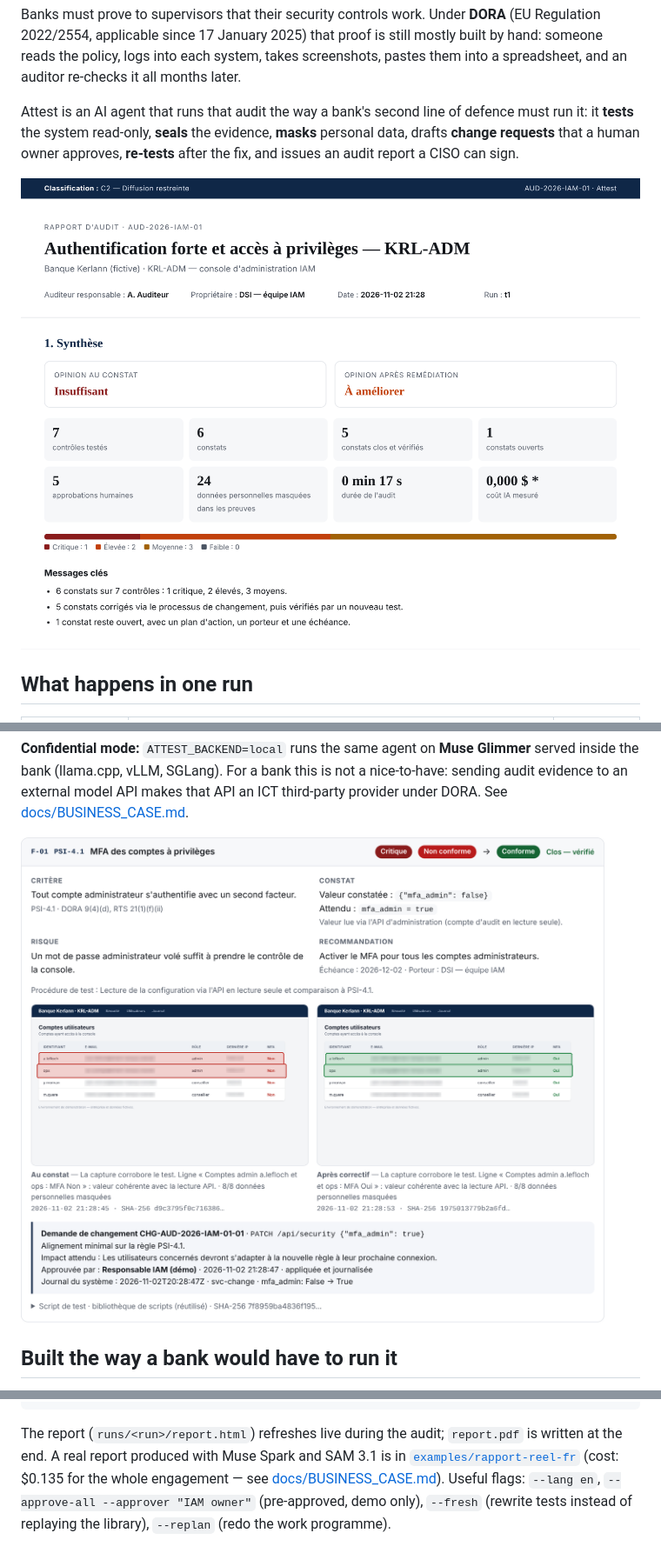
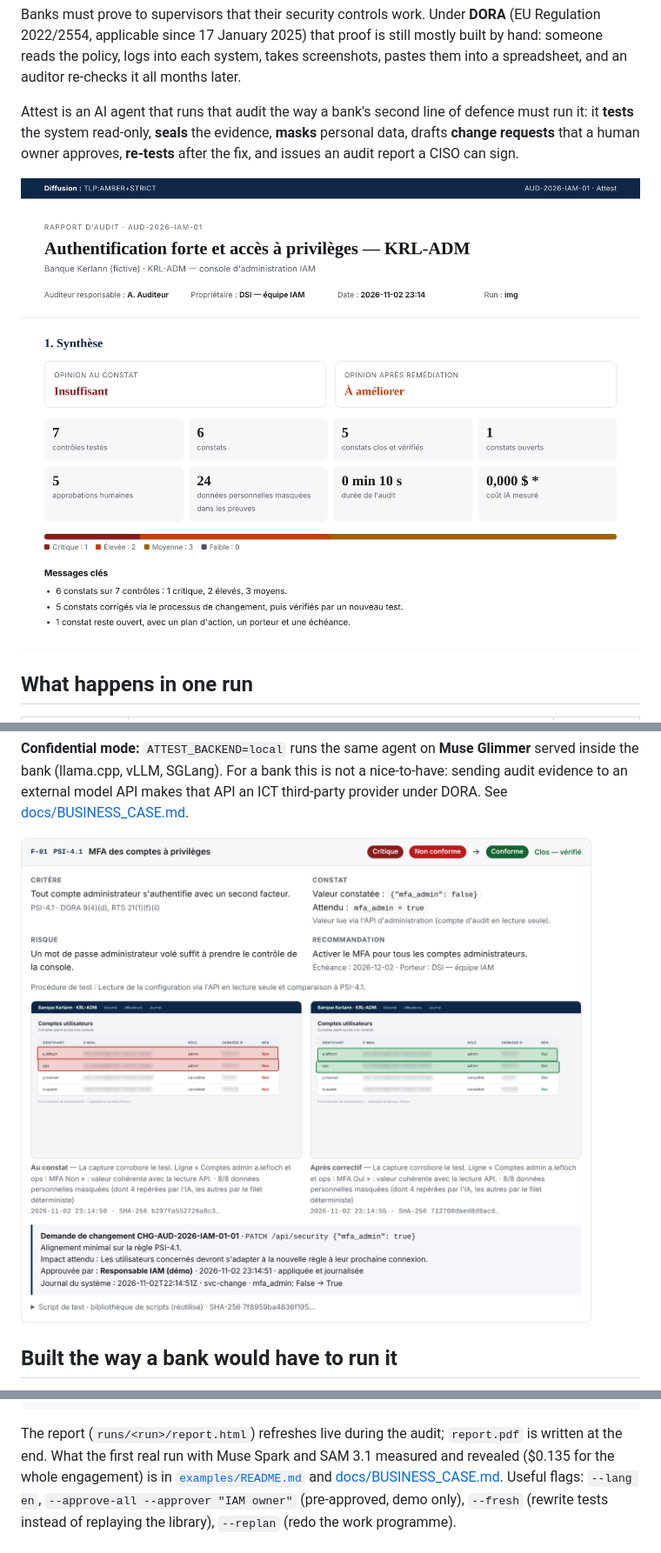
Before and after one commit to BuildRunnerFr/attest, a Markdown page: README.md, 3 parts joined by grey strips. Shown at 87% size. Drawn GitHub-style; pictures changed too: docs/img/finding.png, docs/img/report-summary.png.

````diff
--- a/README.md
+++ b/README.md
@@ -9,8 +9,6 @@ each system, takes screenshots, pastes them into a spreadsheet, and an auditor r
 Attest is an AI agent that runs that audit the way a bank's second line of defence must run it:
 it **tests** the system read-only, **seals** the evidence, **masks** personal data, drafts **change requests**
 that a human owner approves, **re-tests** after the fix, and issues an audit report a CISO can sign.
-
-
 
 ![Executive summary of an Attest report](docs/img/report-summary.png)
 
@@ -63,8 +61,8 @@ python -m attest verify runs/<run-folder>              # integrity check
 ```
 
 The report (`runs/<run>/report.html`) refreshes live during the audit; `report.pdf` is written at the end.
-A real report produced with Muse Spark and SAM 3.1 is in [`examples/rapport-reel-fr`](examples/rapport-reel-fr/report.html)
-(cost: $0.135 for the whole engagement — see [docs/BUSINESS_CASE.md](docs/BUSINESS_CASE.md)).
+What the first real run with Muse Spark and SAM 3.1 measured and revealed ($0.135 for the whole engagement) is in
+[`examples/README.md`](examples/README.md) and [docs/BUSINESS_CASE.md](docs/BUSINESS_CASE.md).
 Useful flags: `--lang en`, `--approve-all --approver "IAM owner"` (pre-approved, demo only), `--fresh`
 (rewrite tests instead of replaying the library), `--replan` (redo the work programme).
 
````
Also changed, not shown: docs/BUSINESS_CASE.md (+1 -1 lines), examples/README.md (+3 -4 lines), 2 other files.
